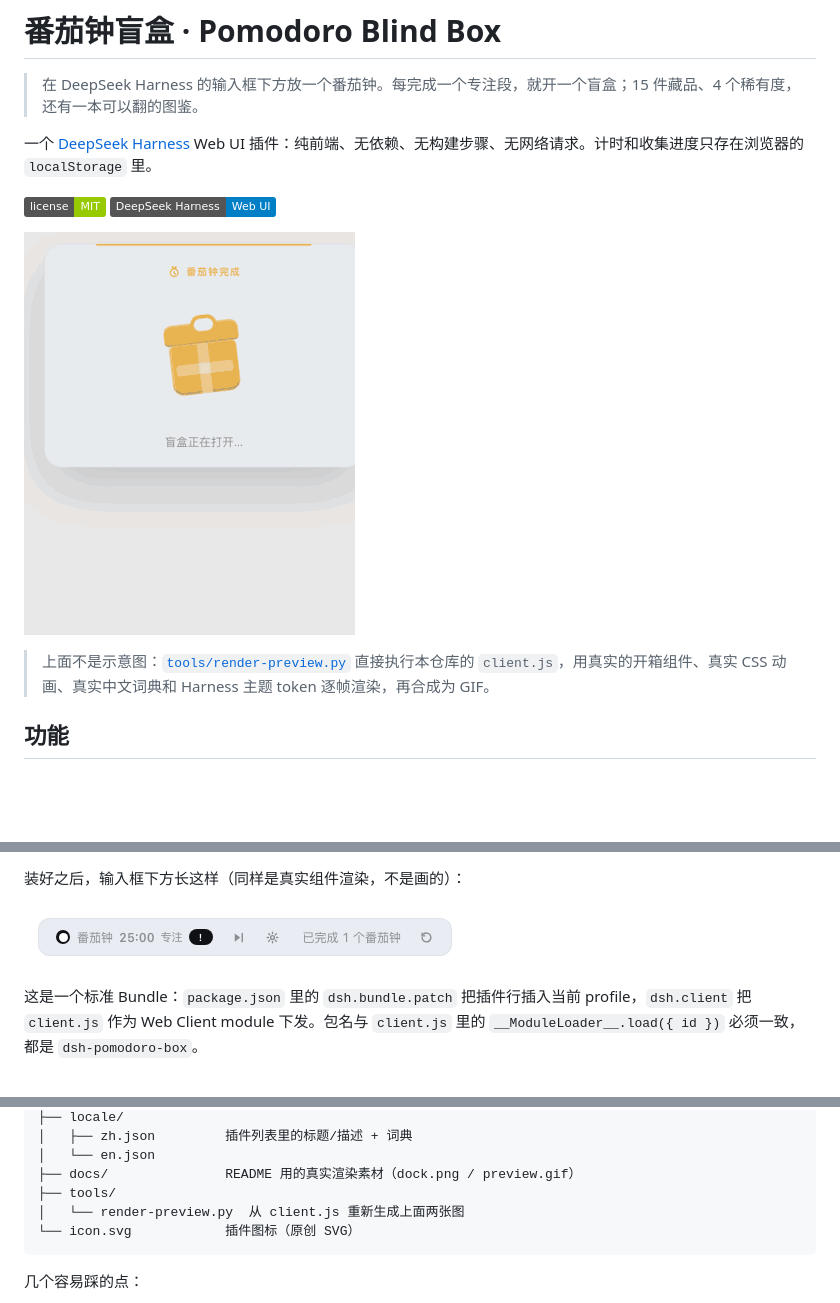
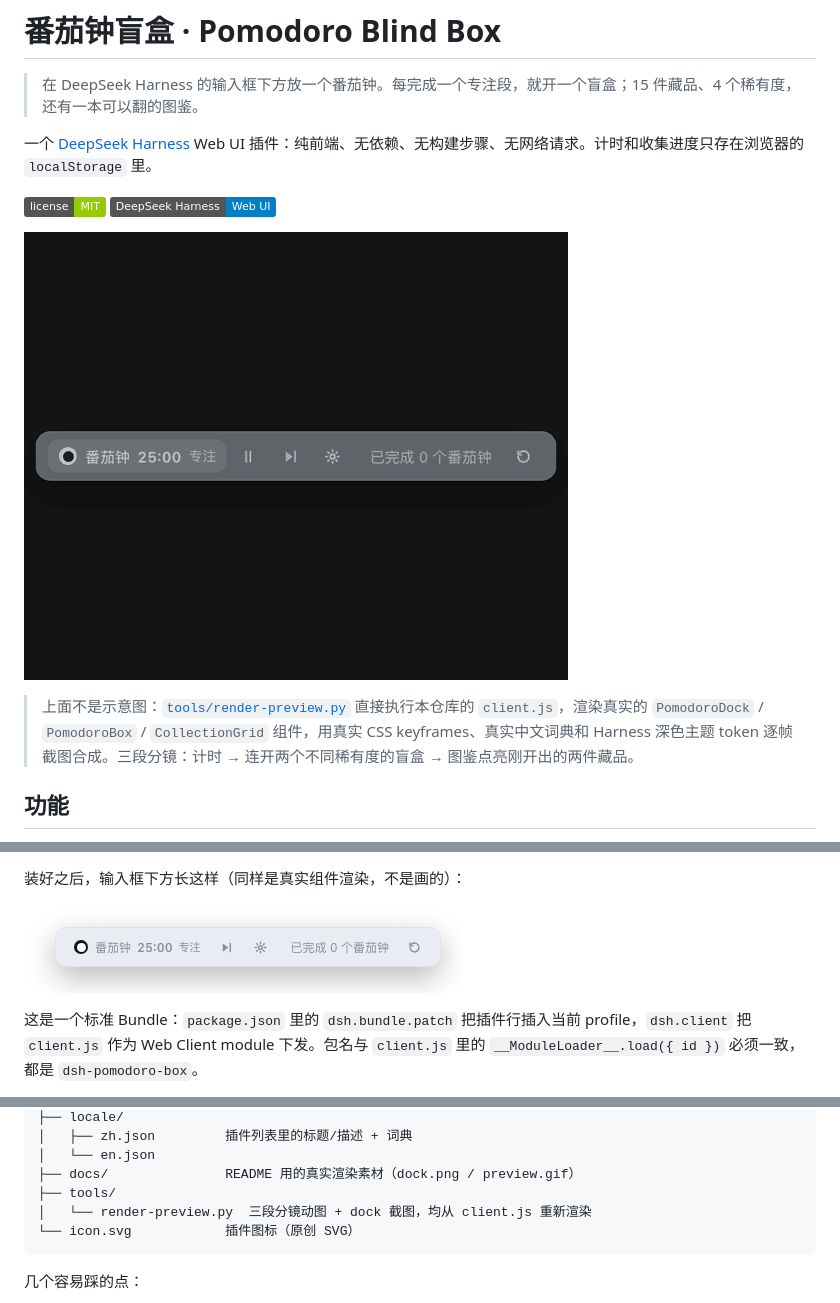
Before and after one commit to WU55UY/dsh-pomodoro-box, a Markdown page: README.md, 3 parts joined by grey strips. Rendered like a GitHub page; pictures changed too: docs/dock.png, docs/preview.gif; badges without logos; blank space fills up the shorter version.

Commit message:
docs: rebuild preview as a dark-theme three-shot cut from real components

````diff
--- a/README.md
+++ b/README.md
@@ -11,5 +11,5 @@
 
-> 上面不是示意图：[`tools/render-preview.py`](tools/render-preview.py) 直接执行本仓库的 `client.js`，用真实的开箱组件、真实 CSS 动画、真实中文词典和 Harness 主题 token 逐帧渲染，再合成为 GIF。
+> 上面不是示意图：[`tools/render-preview.py`](tools/render-preview.py) 直接执行本仓库的 `client.js`，渲染真实的 `PomodoroDock` / `PomodoroBox` / `CollectionGrid` 组件，用真实 CSS keyframes、真实中文词典和 Harness 深色主题 token 逐帧截图合成。三段分镜：计时 → 连开两个不同稀有度的盲盒 → 图鉴点亮刚开出的两件藏品。
 
 ## 功能
 
@@ -152,7 +152,7 @@ pomodoro-box/
 │   └── en.json
 ├── docs/               README 用的真实渲染素材（dock.png / preview.gif）
 ├── tools/
-│   └── render-preview.py  从 client.js 重新生成上面两张图
+│   └── render-preview.py  三段分镜动图 + dock 截图，均从 client.js 重新渲染
 └── icon.svg            插件图标（原创 SVG）
 ```
 
````
Also changed, not shown: other parts of README.md (+2 -2 lines), CHANGELOG.md (+2 -2 lines), 1 other file.
